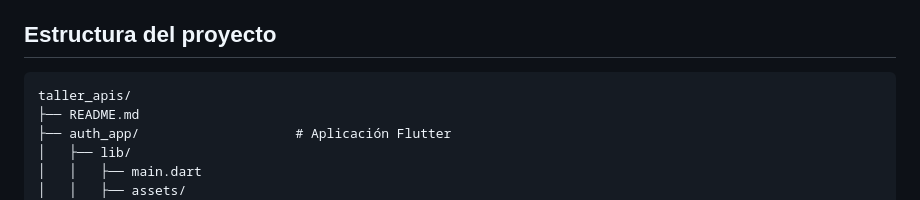
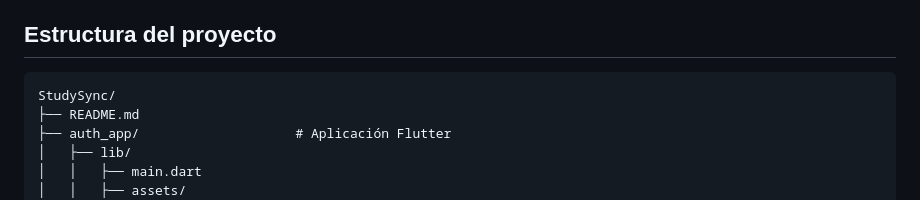
Before and after one commit to sanchezdaniel317-star/StudySync, a Markdown page: README.md, the part around the change. Drawn GitHub-style.

Commit message:
README 2.0

````diff
--- a/README.md
+++ b/README.md
@@ -5,7 +5,7 @@ StudySync es una aplicación de gestión de estudios que permite a los usuarios
 ## Estructura del proyecto
 
 ```
-taller_apis/
+StudySync/
 ├── README.md
 ├── auth_app/                    # Aplicación Flutter
 │   ├── lib/
````
